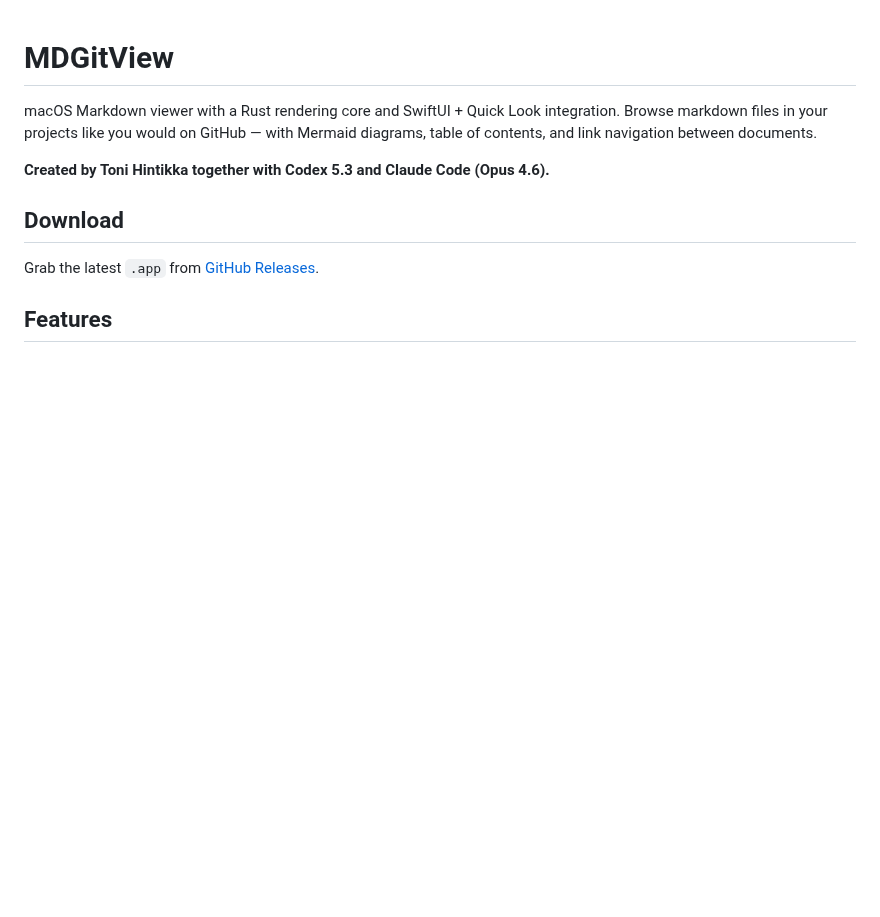
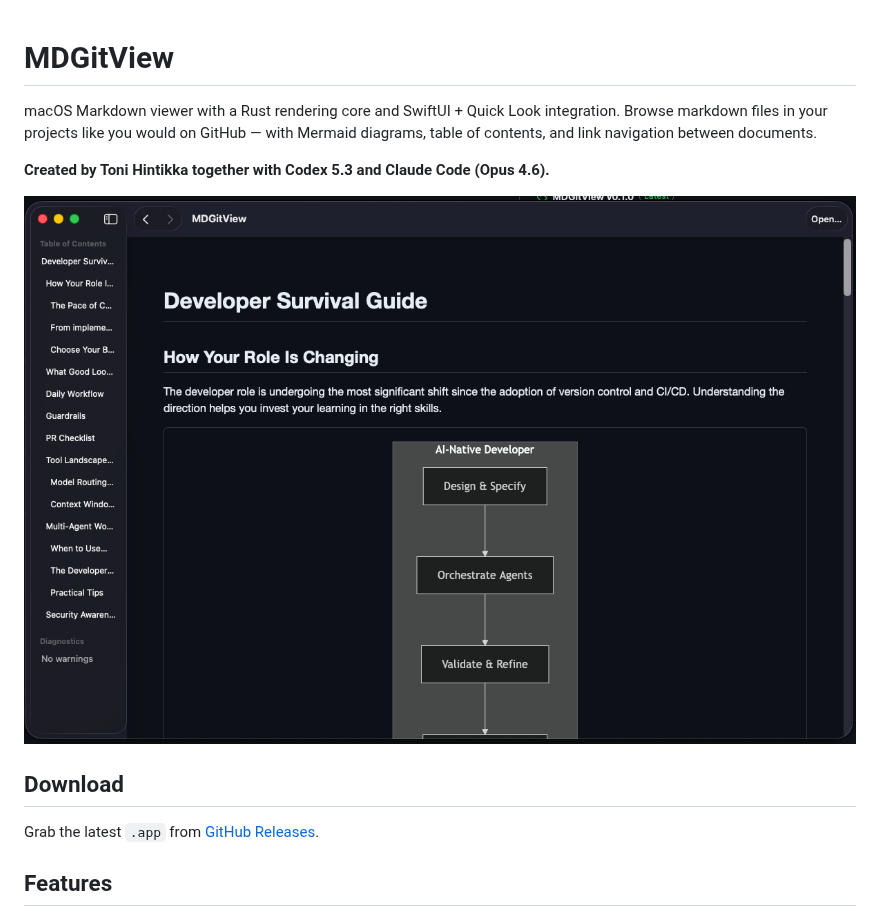
Before and after one commit to tonihintikka/MDGitView, a Markdown page: README.md, the part around the change. GitHub-like rendering; pictures changed too: docs/screenshot.png (added); blank space fills up the shorter version.

Commit message:
Add screenshot to README
Co-Authored-By: Claude Opus 4.6 <noreply@anthropic.com>

```diff
--- a/README.md
+++ b/README.md
@@ -4,6 +4,8 @@ macOS Markdown viewer with a Rust rendering core and SwiftUI + Quick Look integr
 Browse markdown files in your projects like you would on GitHub — with Mermaid diagrams, table of contents, and link navigation between documents.
 
 **Created by Toni Hintikka together with Codex 5.3 and Claude Code (Opus 4.6).**
+
+![MDGitView screenshot](docs/screenshot.png)
 
 ## Download
 
```
